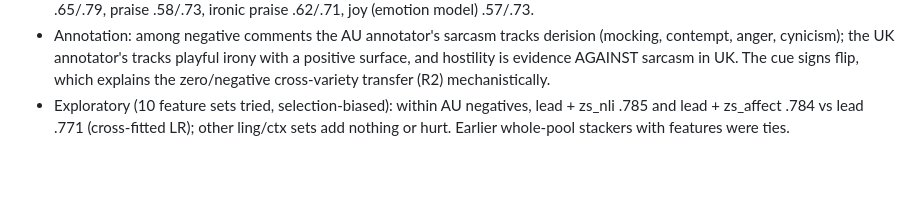
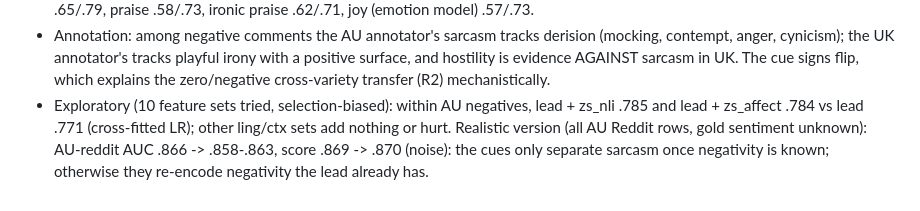
Before and after one commit to Sekinal/alta2026-stargazers, a Markdown page: results/paper/NOTES.md, the part around the change. Drawn GitHub-style; blank space fills up the shorter version.

Commit message:
Paper notes: realistic AU feature check (no gain)

```diff
--- a/results/paper/NOTES.md
+++ b/results/paper/NOTES.md
@@ -164,4 +164,6 @@ One Claude reader labelled all 1,143 UK Reddit pool rows (and 286 test rows) bli
   annotator's tracks playful irony with a positive surface, and hostility is evidence AGAINST sarcasm in UK. The cue signs
   flip, which explains the zero/negative cross-variety transfer (R2) mechanistically.
 - Exploratory (10 feature sets tried, selection-biased): within AU negatives, lead + zs_nli .785 and lead + zs_affect .784 vs
-  lead .771 (cross-fitted LR); other ling/ctx sets add nothing or hurt. Earlier whole-pool stackers with features were ties.
+  lead .771 (cross-fitted LR); other ling/ctx sets add nothing or hurt. Realistic version (all AU Reddit rows, gold
+  sentiment unknown): AU-reddit AUC .866 -> .858-.863, score .869 -> .870 (noise): the cues only separate sarcasm once
+  negativity is known; otherwise they re-encode negativity the lead already has.
```
